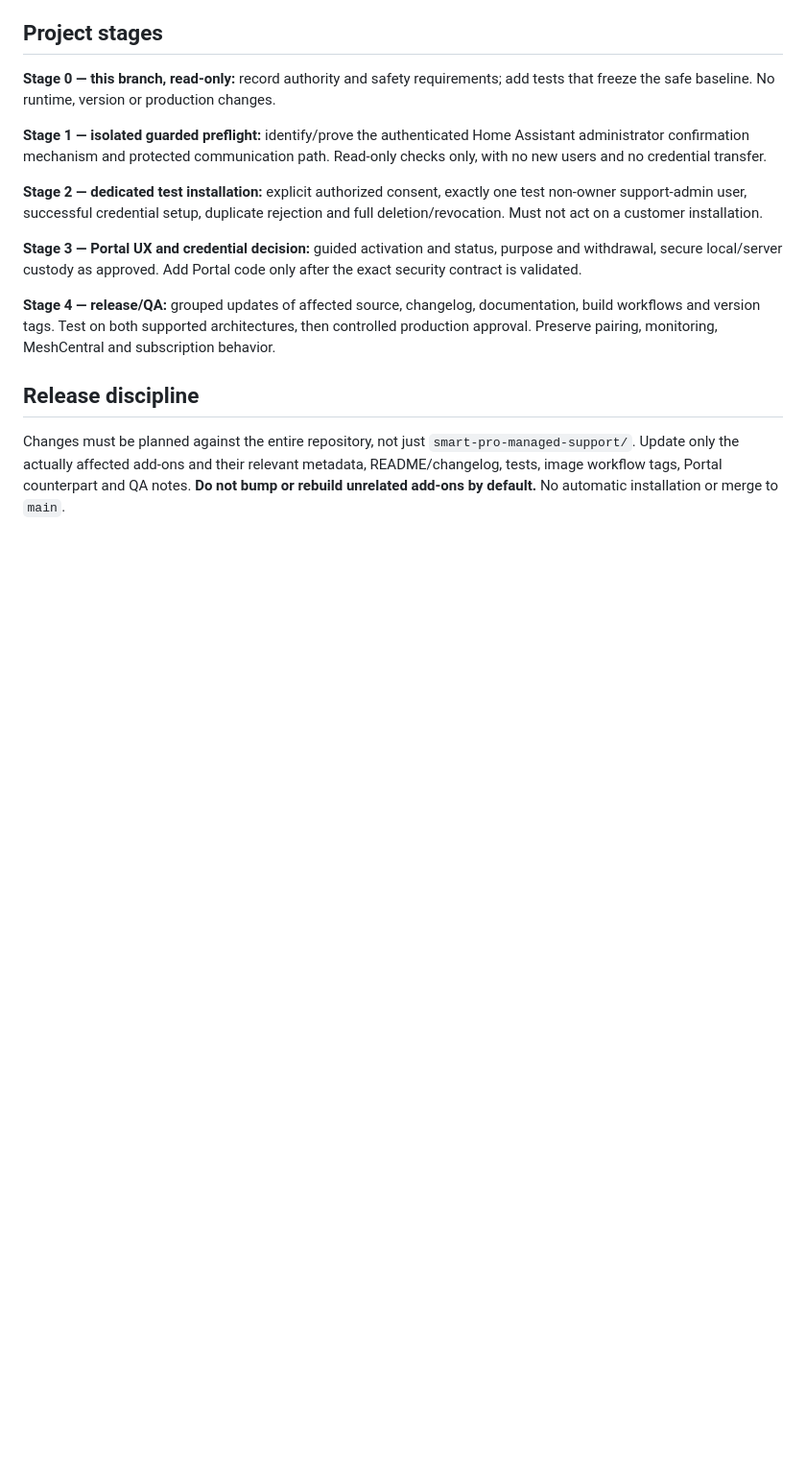
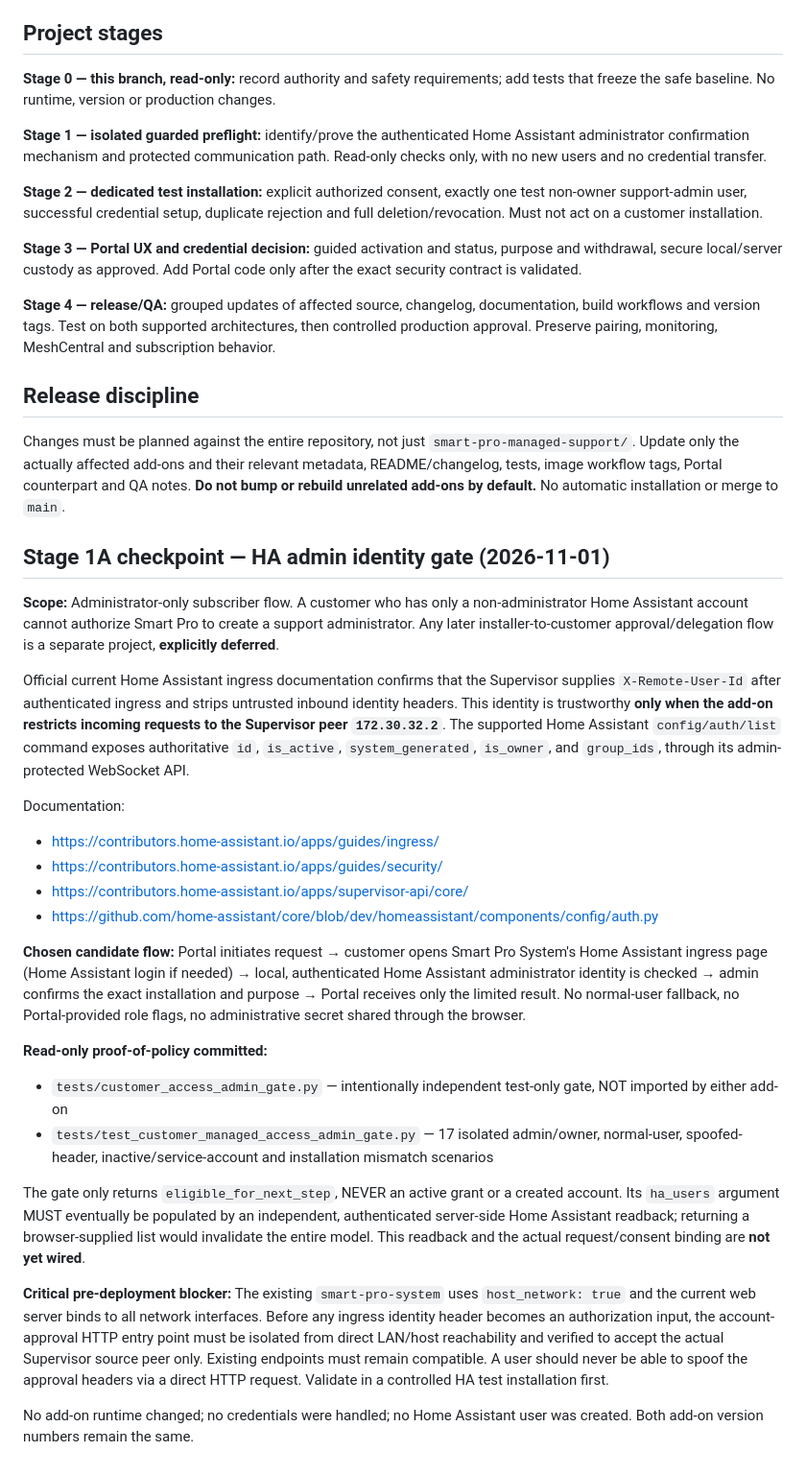
Before and after one commit to smartprosystempp-spec/smart-pro-system-home-assistant, a Markdown page: docs/CUSTOMER_MANAGED_ACCESS_ENROLLMENT_FOUNDATION.md, the part around the change. Shown at 96% size. Rendered like a GitHub page; blank space fills up the shorter version.

Commit message:
docs: select authenticated HA admin ingress preflight; defer installer pathway

```diff
--- a/docs/CUSTOMER_MANAGED_ACCESS_ENROLLMENT_FOUNDATION.md
+++ b/docs/CUSTOMER_MANAGED_ACCESS_ENROLLMENT_FOUNDATION.md
@@ -54,3 +54,27 @@ This does **not** establish Internet exposure, but it means the current local br
 ## Release discipline
 
 Changes must be planned against the entire repository, not just `smart-pro-managed-support/`. Update only the actually affected add-ons and their relevant metadata, README/changelog, tests, image workflow tags, Portal counterpart and QA notes. **Do not bump or rebuild unrelated add-ons by default.** No automatic installation or merge to `main`.
+
+## Stage 1A checkpoint — HA admin identity gate (2026-11-01)
+
+**Scope:** Administrator-only subscriber flow. A customer who has only a non-administrator Home Assistant account cannot authorize Smart Pro to create a support administrator. Any later installer-to-customer approval/delegation flow is a separate project, **explicitly deferred**.
+
+Official current Home Assistant ingress documentation confirms that the Supervisor supplies `X-Remote-User-Id` after authenticated ingress and strips untrusted inbound identity headers. This identity is trustworthy **only when the add-on restricts incoming requests to the Supervisor peer `172.30.32.2`**. The supported Home Assistant `config/auth/list` command exposes authoritative `id`, `is_active`, `system_generated`, `is_owner`, and `group_ids`, through its admin-protected WebSocket API.
+
+Documentation:
+- https://contributors.home-assistant.io/apps/guides/ingress/
+- https://contributors.home-assistant.io/apps/guides/security/
+- https://contributors.home-assistant.io/apps/supervisor-api/core/
+- https://github.com/home-assistant/core/blob/dev/homeassistant/components/config/auth.py
+
+**Chosen candidate flow:** Portal initiates request → customer opens Smart Pro System's Home Assistant ingress page (Home Assistant login if needed) → local, authenticated Home Assistant administrator identity is checked → admin confirms the exact installation and purpose → Portal receives only the limited result. No normal-user fallback, no Portal-provided role flags, no administrative secret shared through the browser.
+
+**Read-only proof-of-policy committed:**
+- `tests/customer_access_admin_gate.py` — intentionally independent test-only gate, NOT imported by either add-on
+- `tests/test_customer_managed_access_admin_gate.py` — 17 isolated admin/owner, normal-user, spoofed-header, inactive/service-account and installation mismatch scenarios
+
+The gate only returns `eligible_for_next_step`, NEVER an active grant or a created account. Its `ha_users` argument MUST eventually be populated by an independent, authenticated server-side Home Assistant readback; returning a browser-supplied list would invalidate the entire model. This readback and the actual request/consent binding are **not yet wired**.
+
+**Critical pre-deployment blocker:** The existing `smart-pro-system` uses `host_network: true` and the current web server binds to all network interfaces. Before any ingress identity header becomes an authorization input, the account-approval HTTP entry point must be isolated from direct LAN/host reachability and verified to accept the actual Supervisor source peer only. Existing endpoints must remain compatible. A user should never be able to spoof the approval headers via a direct HTTP request. Validate in a controlled HA test installation first.
+
+No add-on runtime changed; no credentials were handled; no Home Assistant user was created. Both add-on version numbers remain the same.
```
